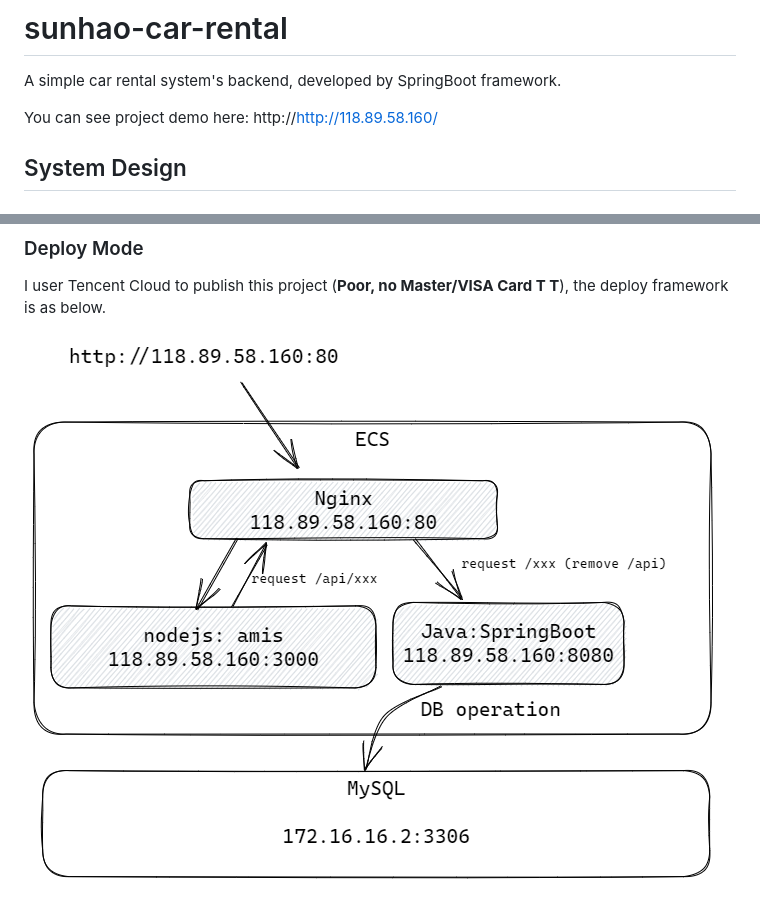
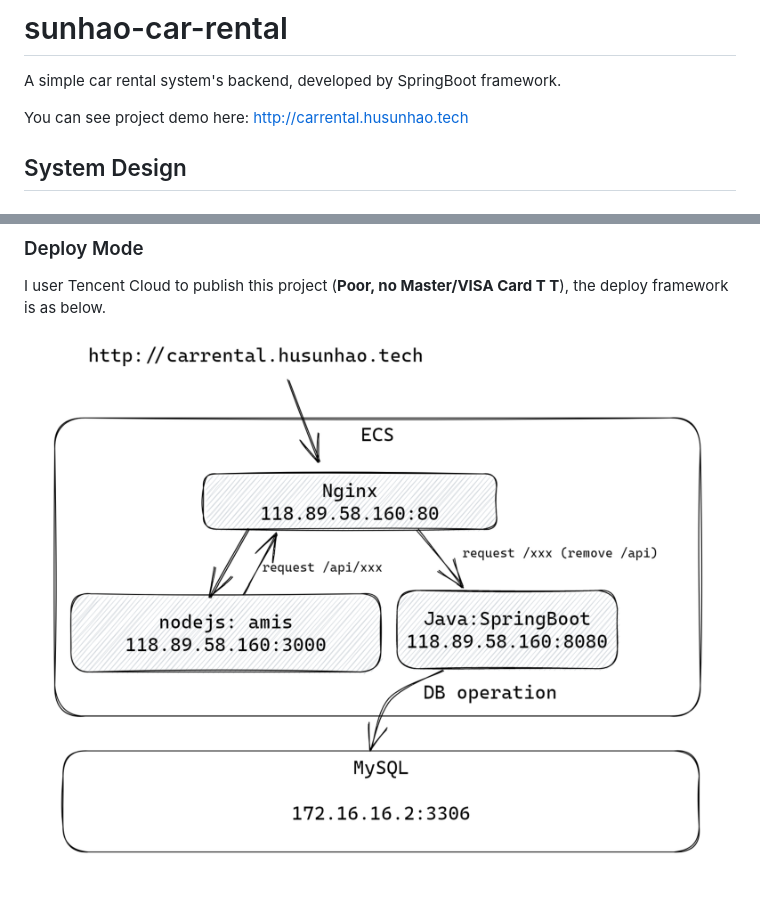
Before and after one commit to husunhao1029/sunhao-car-rental, a Markdown page: README.md, 2 parts joined by grey strips. Rendered like a GitHub page; pictures changed too: assets/deploy-framework.png.

Commit message:
[Deploy:] add domain

```diff
--- a/README.md
+++ b/README.md
@@ -1,7 +1,7 @@
 # sunhao-car-rental
 A simple car rental system's backend, developed by SpringBoot framework.
 
-You can see project demo here: http://http://118.89.58.160/
+You can see project demo here: http://carrental.husunhao.tech
 
 ## System Design
 
```
Also changed, not shown: 1 other file.
